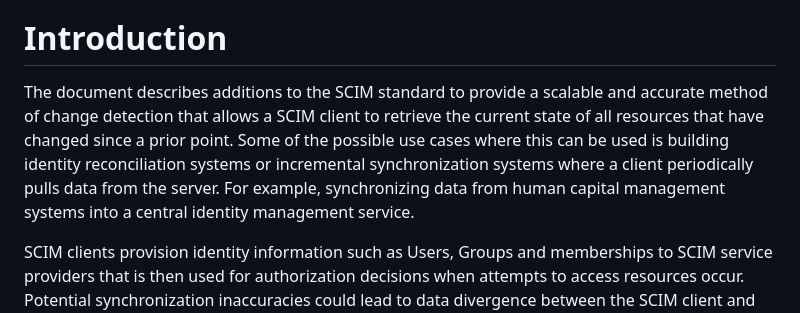
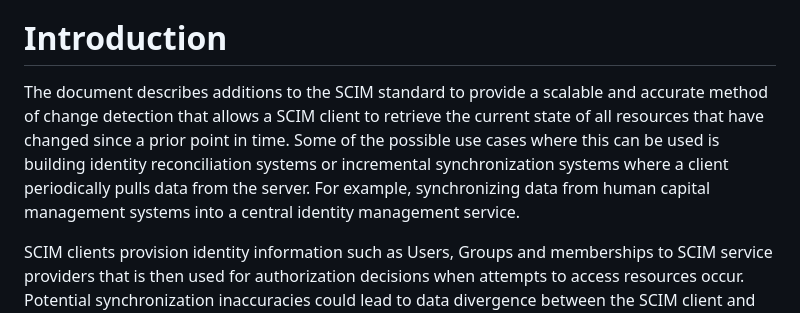
Before and after one commit to ietf-scim-wg/draft-sehgal-scim-delta-query, a Markdown page: draft-sehgal-scim-delta-query.md, the part around the change. Drawn GitHub-style.

Commit message:
Minor nit in the language
Added for clarity

```diff
--- a/draft-sehgal-scim-delta-query.md
+++ b/draft-sehgal-scim-delta-query.md
@@ -41,7 +41,7 @@ This document defines extensions to the System for Cross-domain Identity Managem
 
 # Introduction
 
-The document describes additions to the SCIM standard to provide a scalable and accurate method of change detection that allows a SCIM client to retrieve the current state of all resources that have changed since a prior point. Some of the possible use cases where this can be used is building identity reconciliation systems or incremental synchronization systems where a client periodically pulls data from the server. For example, synchronizing data from human capital management systems into a central identity management service.
+The document describes additions to the SCIM standard to provide a scalable and accurate method of change detection that allows a SCIM client to retrieve the current state of all resources that have changed since a prior point in time. Some of the possible use cases where this can be used is building identity reconciliation systems or incremental synchronization systems where a client periodically pulls data from the server. For example, synchronizing data from human capital management systems into a central identity management service.
 
 SCIM clients provision identity information such as Users, Groups and memberships to SCIM service providers that is then used for authorization decisions when attempts to access resources occur. Potential synchronization inaccuracies could lead to data divergence between the SCIM client and SCIM service provider. Undetected diverging data between a SCIM client and SCIM service provider can lead to undesirable authorization decisions. For instance, an undetected failure to synchronize group membership removal between a SCIM client and a SCIM service provider can lead to access being incorrectly granted to an application that should no longer be allowed. The SCIM standard does not provide any guidance for performing ongoing incremental data reconciliation or synchronization, and the existing functionality in the SCIM standard does not meet the accuracy, efficiency or scalability requirements of many implementers.
 
```
